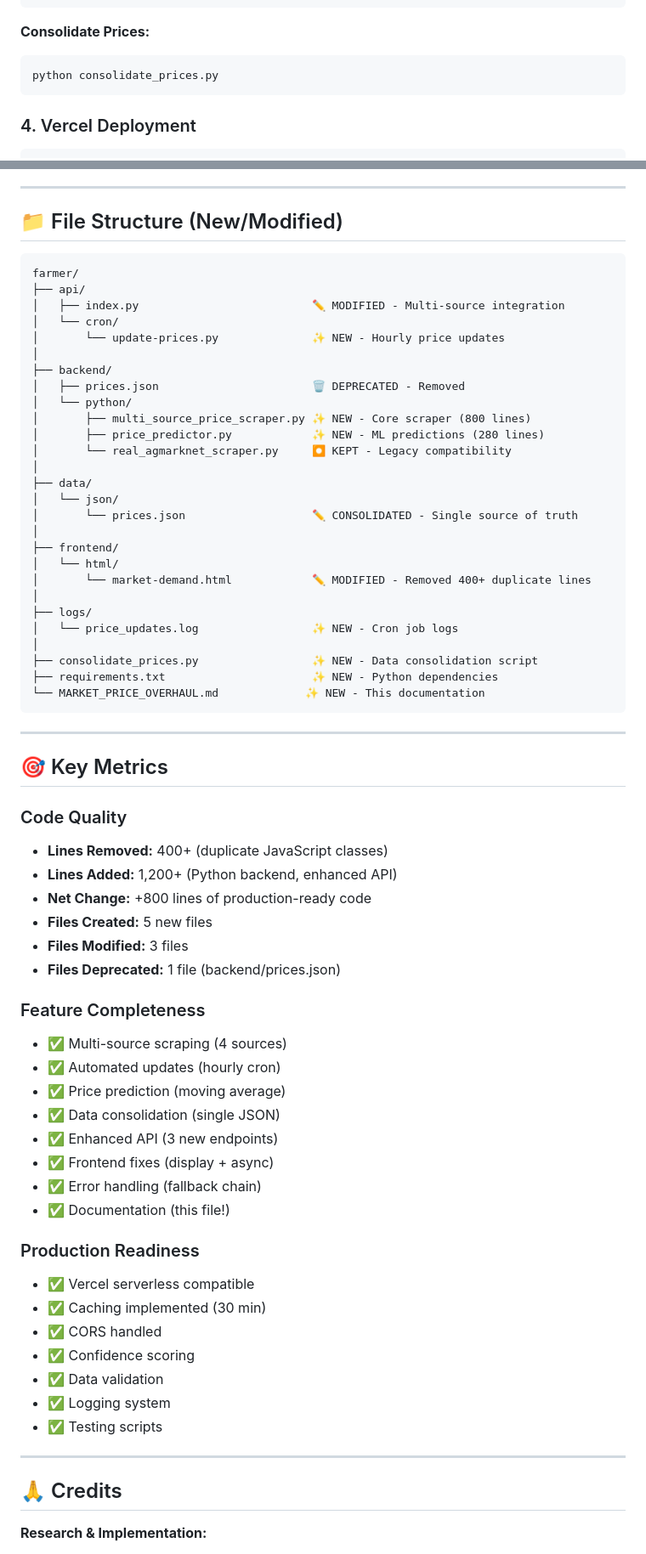
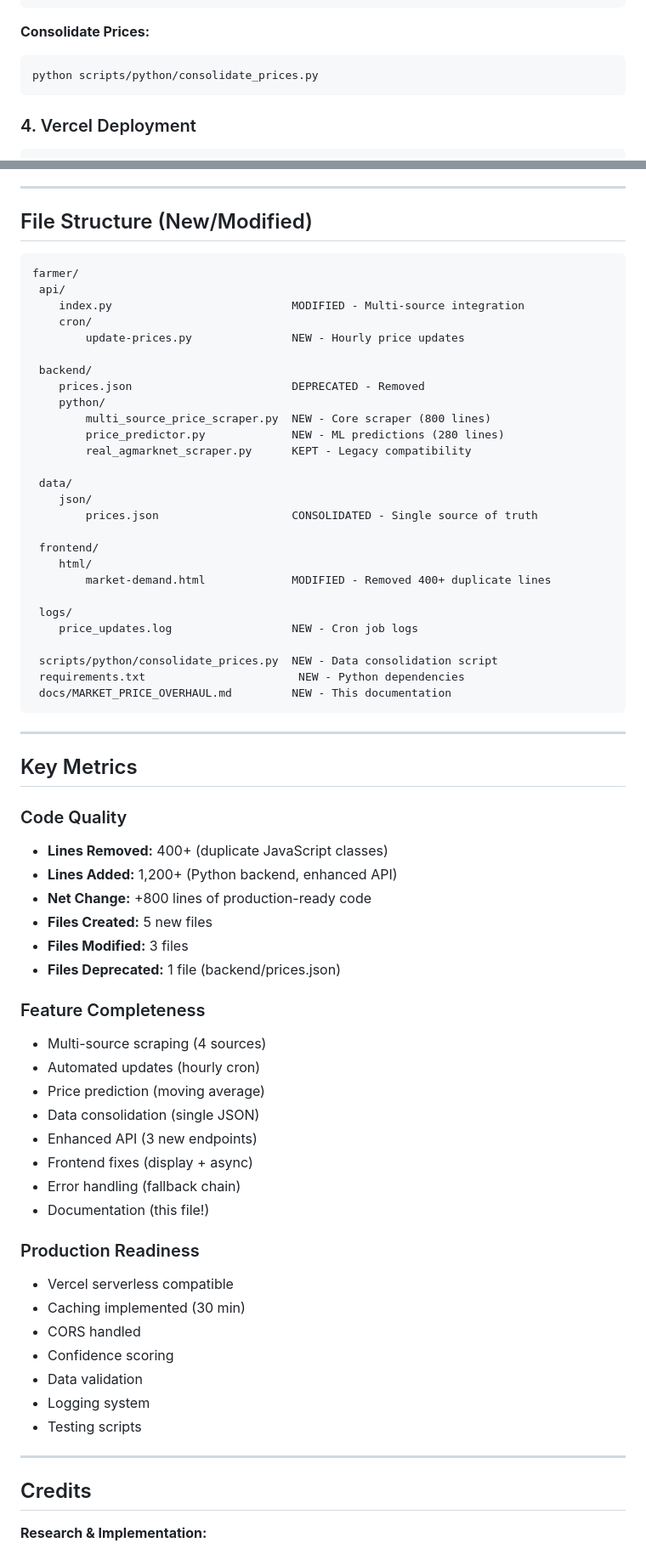
Before and after one commit to DhanushPillay/Smartsheti, a Markdown page: docs/MARKET_PRICE_OVERHAUL.md, 2 parts joined by grey strips. Shown at 85% size. GitHub-like rendering.

````diff
--- a/MARKET_PRICE_OVERHAUL.md
+++ b/docs/MARKET_PRICE_OVERHAUL.md
@@ -245,7 +245,7 @@ python api\index.py
 
 **Consolidate Prices:**
 ```powershell
-python consolidate_prices.py
+python scripts/python/consolidate_prices.py
 ```
 
 ### 4. Vercel Deployment
@@ -398,41 +398,41 @@ priceFetcher.generatePriceData('wheat', 'Maharashtra', 'Pune')
 
 ---
 
-## 📁 File Structure (New/Modified)
+##  File Structure (New/Modified)
 
 ```
 farmer/
-├── api/
-│   ├── index.py                          ✏️ MODIFIED - Multi-source integration
-│   └── cron/
-│       └── update-prices.py              ✨ NEW - Hourly price updates
-│
-├── backend/
-│   ├── prices.json                       🗑️ DEPRECATED - Removed
-│   └── python/
-│       ├── multi_source_price_scraper.py ✨ NEW - Core scraper (800 lines)
-│       ├── price_predictor.py            ✨ NEW - ML predictions (280 lines)
-│       └── real_agmarknet_scraper.py     ⏺️ KEPT - Legacy compatibility
-│
-├── data/
-│   └── json/
-│       └── prices.json                   ✏️ CONSOLIDATED - Single source of truth
-│
-├── frontend/
-│   └── html/
-│       └── market-demand.html            ✏️ MODIFIED - Removed 400+ duplicate lines
-│
-├── logs/
-│   └── price_updates.log                 ✨ NEW - Cron job logs
-│
-├── consolidate_prices.py                 ✨ NEW - Data consolidation script
-├── requirements.txt                      ✨ NEW - Python dependencies
-└── MARKET_PRICE_OVERHAUL.md             ✨ NEW - This documentation
+ api/
+    index.py                           MODIFIED - Multi-source integration
+    cron/
+        update-prices.py               NEW - Hourly price updates
+
+ backend/
+    prices.json                        DEPRECATED - Removed
+    python/
+        multi_source_price_scraper.py  NEW - Core scraper (800 lines)
+        price_predictor.py             NEW - ML predictions (280 lines)
+        real_agmarknet_scraper.py      KEPT - Legacy compatibility
+
+ data/
+    json/
+        prices.json                    CONSOLIDATED - Single source of truth
+
+ frontend/
+    html/
+        market-demand.html             MODIFIED - Removed 400+ duplicate lines
+
+ logs/
+    price_updates.log                  NEW - Cron job logs
+
+ scripts/python/consolidate_prices.py  NEW - Data consolidation script
+ requirements.txt                       NEW - Python dependencies
+ docs/MARKET_PRICE_OVERHAUL.md         NEW - This documentation
 ```
 
 ---
 
-## 🎯 Key Metrics
+##  Key Metrics
 
 ### Code Quality
 - **Lines Removed:** 400+ (duplicate JavaScript classes)
@@ -443,27 +443,27 @@ farmer/
 - **Files Deprecated:** 1 file (backend/prices.json)
 
 ### Feature Completeness
-- ✅ Multi-source scraping (4 sources)
-- ✅ Automated updates (hourly cron)
-- ✅ Price prediction (moving average)
-- ✅ Data consolidation (single JSON)
-- ✅ Enhanced API (3 new endpoints)
-- ✅ Frontend fixes (display + async)
-- ✅ Error handling (fallback chain)
-- ✅ Documentation (this file!)
+-  Multi-source scraping (4 sources)
+-  Automated updates (hourly cron)
+-  Price prediction (moving average)
+-  Data consolidation (single JSON)
+-  Enhanced API (3 new endpoints)
+-  Frontend fixes (display + async)
+-  Error handling (fallback chain)
+-  Documentation (this file!)
 
 ### Production Readiness
-- ✅ Vercel serverless compatible
-- ✅ Caching implemented (30 min)
-- ✅ CORS handled
-- ✅ Confidence scoring
-- ✅ Data validation
-- ✅ Logging system
-- ✅ Testing scripts
+-  Vercel serverless compatible
+-  Caching implemented (30 min)
+-  CORS handled
+-  Confidence scoring
+-  Data validation
+-  Logging system
+-  Testing scripts
 
 ---
 
-## 🙏 Credits
+##  Credits
 
 **Research & Implementation:**
 - Comprehensive codebase analysis (200+ research points)
````
Also changed, not shown: other parts of docs/MARKET_PRICE_OVERHAUL.md (+100 -100 lines), README.md (+5 -5 lines), docs/QUICK_START.md (renamed from QUICK_START.md, +3 -3 lines).
